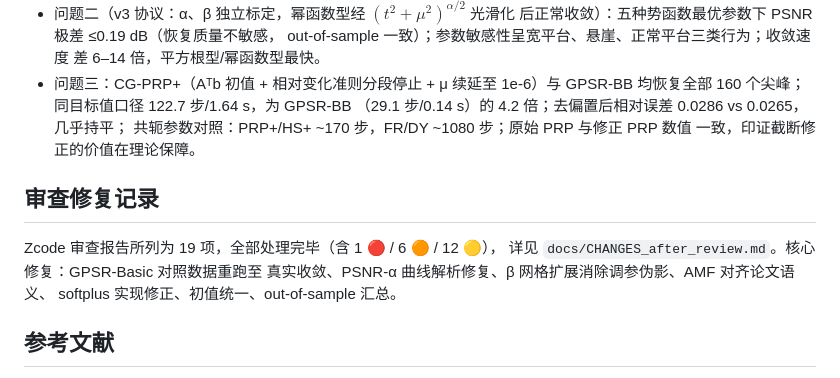
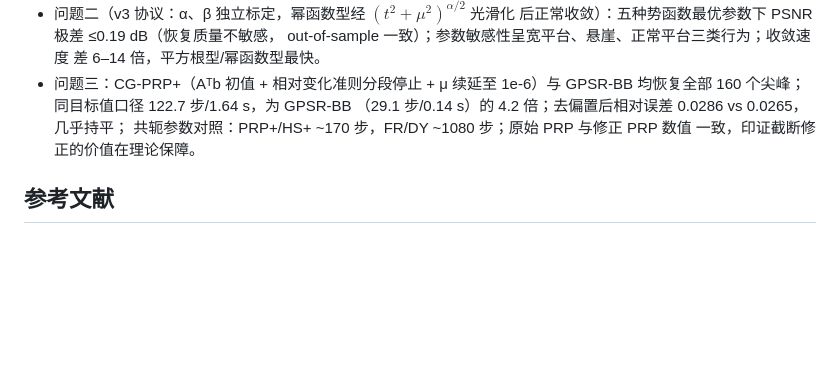
Before and after one commit to jiebro0721/signal-reconstruction, a Markdown page: README.md, the part around the change. GitHub-like rendering; blank space fills up the shorter version.

```diff
--- a/README.md
+++ b/README.md
@@ -101,13 +101,6 @@ python exp/problem2/make_figures2.py         # 图
   共轭参数对照：PRP+/HS+ ~170 步，FR/DY ~1080 步；原始 PRP 与修正 PRP 数值
   一致，印证截断修正的价值在理论保障。
 
-## 审查修复记录
-
-Zcode 审查报告所列为 19 项，全部处理完毕（含 1 🔴 / 6 🟠 / 12 🟡），
-详见 `docs/CHANGES_after_review.md`。核心修复：GPSR-Basic 对照数据重跑至
-真实收敛、PSNR-α 曲线解析修复、β 网格扩展消除调参伪影、AMF 对齐论文语义、
-softplus 实现修正、初值统一、out-of-sample 汇总。
-
 ## 参考文献
 
 见题目附件。核心：Figueiredo et al. *Gradient Projection for Sparse Reconstruction*,
```
